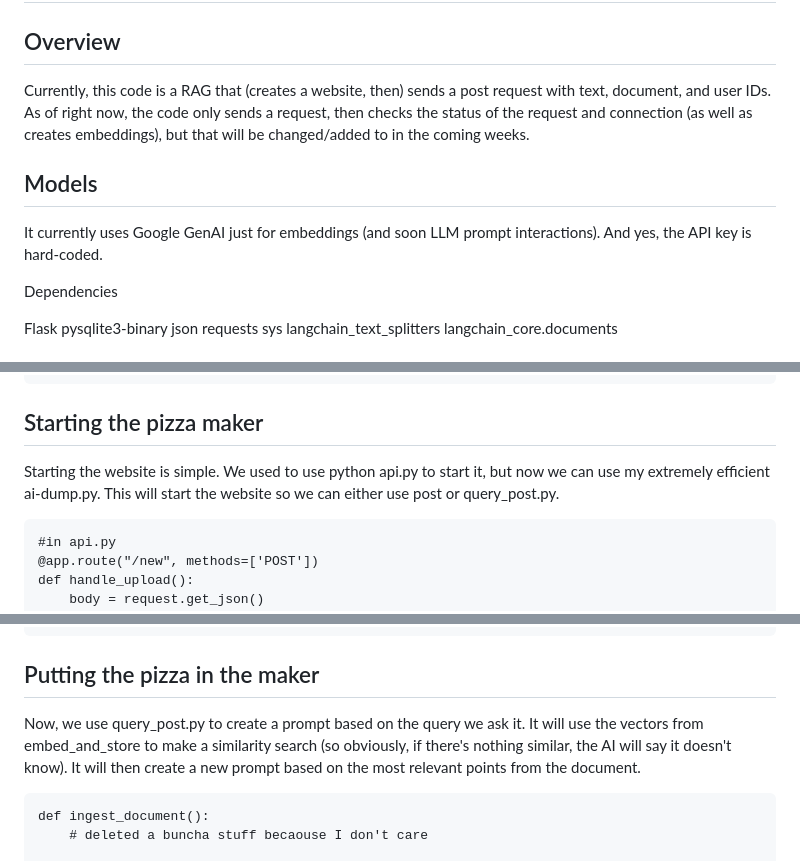
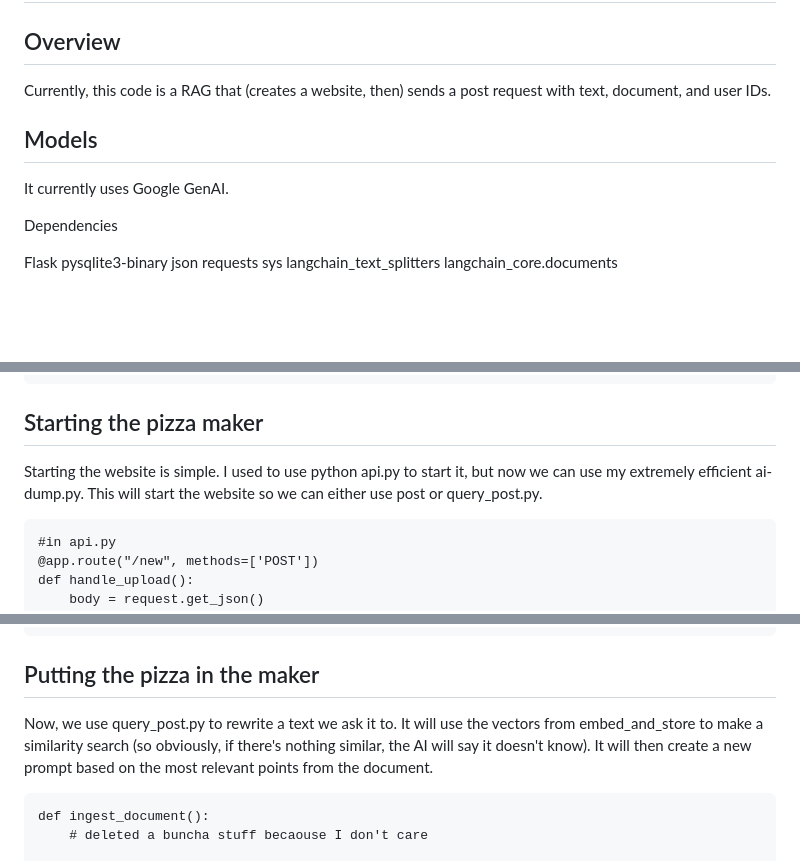
Before and after one commit to winterath/Rewr-AI-ter, a Markdown page: README.md, 3 parts joined by grey strips. GitHub-like rendering; blank space fills up the shorter version.

````diff
--- a/README.md
+++ b/README.md
@@ -2,11 +2,10 @@
 
 ## Overview
 
-Currently, this code is a RAG that (creates a website, then) sends a post request with text, document, and user IDs. As of right now, the code only sends a request, then checks the status of the request and connection (as well as creates embeddings), but that will be changed/added to in the coming weeks.
-
+Currently, this code is a RAG that (creates a website, then) sends a post request with text, document, and user IDs.
 ## Models
 
-It currently uses Google GenAI just for embeddings (and soon LLM prompt interactions). And yes, the API key is hard-coded.
+It currently uses Google GenAI.
 
 Dependencies
 
@@ -62,7 +61,7 @@ def split_text(text, user_id, document_id,notebook_id):
 
 ## Starting the pizza maker
 
-Starting the website is simple. We used to use python api.py to start it, but now we can use my extremely efficient ai-dump.py. This will start the website so we can either use post or query_post.py.
+Starting the website is simple. I used to use python api.py to start it, but now we can use my extremely efficient ai-dump.py. This will start the website so we can either use post or query_post.py.
 
 ```
 #in api.py
@@ -95,7 +94,7 @@ else:
 ```
 
 ## Putting the pizza in the maker
-Now, we use query_post.py to create a prompt based on the query we ask it. It will use the vectors from embed_and_store to make a similarity search (so obviously, if there's nothing similar, the AI will say it doesn't know). It will then create a new prompt based on the most relevant points from the document.
+Now, we use query_post.py to rewrite a text we ask it to. It will use the vectors from embed_and_store to make a similarity search (so obviously, if there's nothing similar, the AI will say it doesn't know). It will then create a new prompt based on the most relevant points from the document.
 
 ```
 def ingest_document():
````
